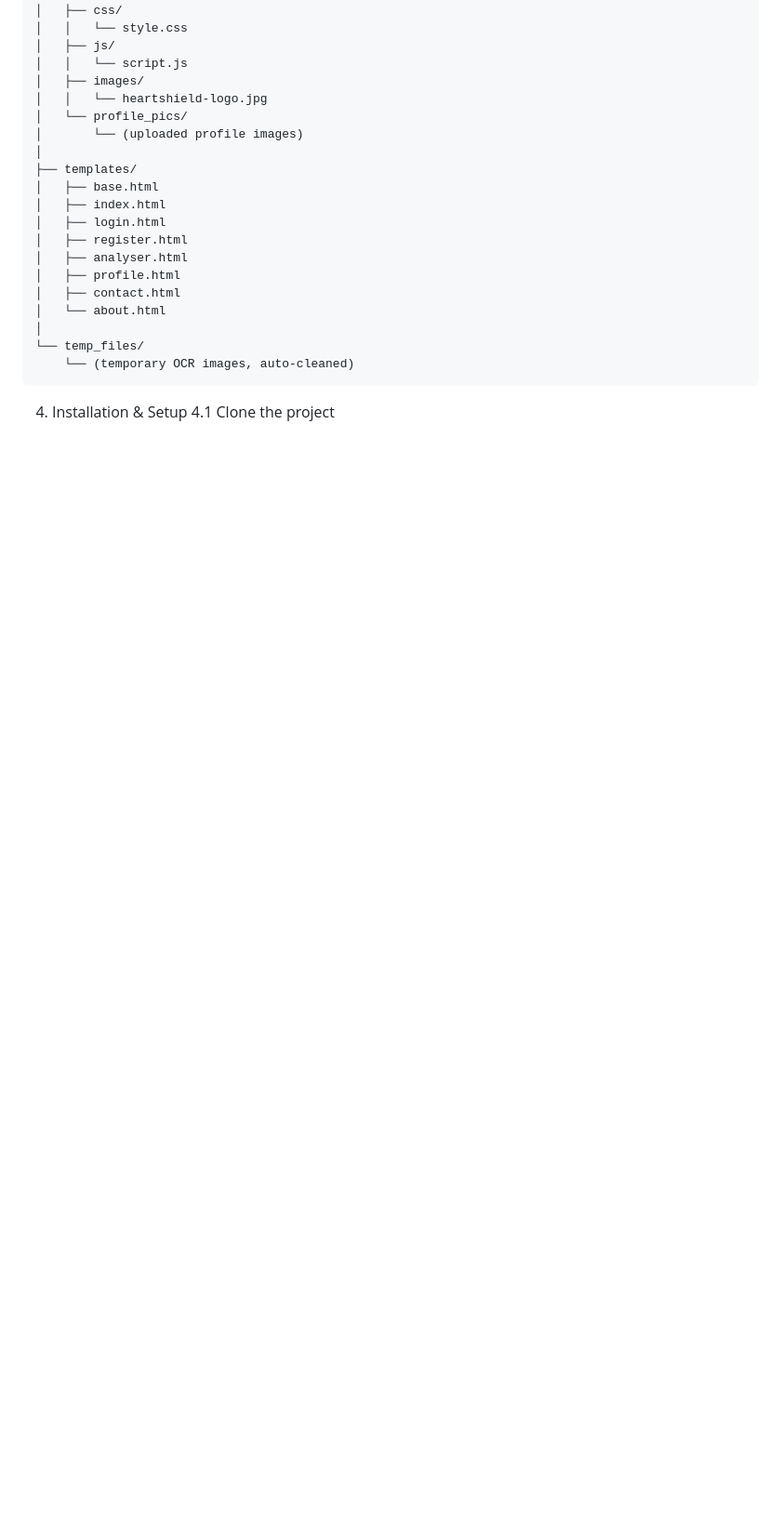
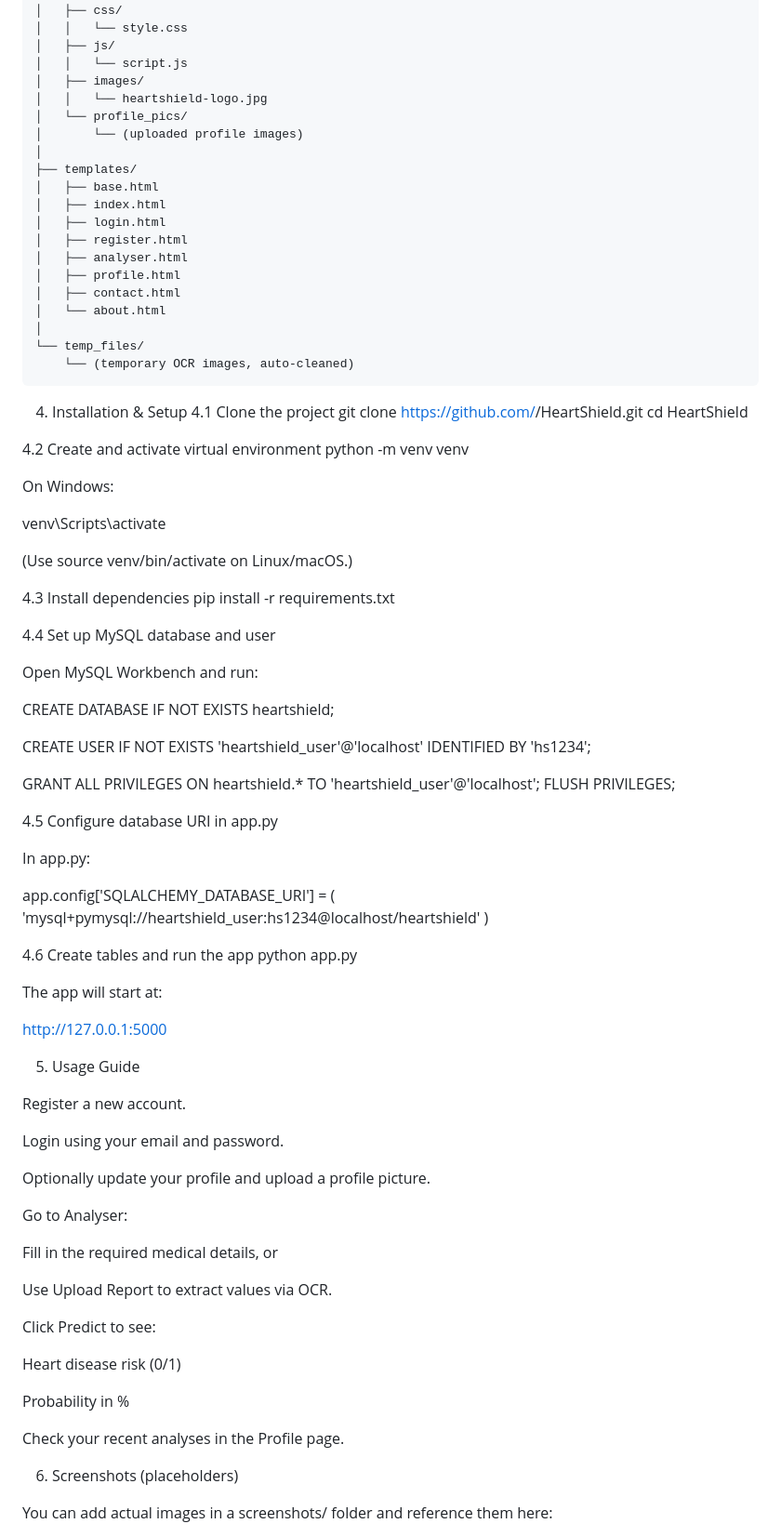
Before and after one commit to Kamini8707/HeartShield, a Markdown page: README.md, the part around the change printed below. Shown: that part at 93% size. Drawn GitHub-style; blank space fills up the shorter version.

Commit message:
Enhance README with installation and usage details
Added detailed installation and setup instructions for the HeartShield project, including virtual environment setup, MySQL database configuration, and usage guide.

````diff
--- a/README.md
+++ b/README.md
@@ -131,3 +131,74 @@ HeartShield/
 ```
 4. Installation & Setup
 4.1 Clone the project
+git clone https://github.com/<your-username>/HeartShield.git
+cd HeartShield
+
+4.2 Create and activate virtual environment
+python -m venv venv
+
+
+On Windows:
+
+venv\Scripts\activate
+
+
+(Use source venv/bin/activate on Linux/macOS.)
+
+4.3 Install dependencies
+pip install -r requirements.txt
+
+4.4 Set up MySQL database and user
+
+Open MySQL Workbench and run:
+
+CREATE DATABASE IF NOT EXISTS heartshield;
+
+CREATE USER IF NOT EXISTS 'heartshield_user'@'localhost'
+IDENTIFIED BY 'hs1234';
+
+GRANT ALL PRIVILEGES ON heartshield.* TO 'heartshield_user'@'localhost';
+FLUSH PRIVILEGES;
+
+4.5 Configure database URI in app.py
+
+In app.py:
+
+app.config['SQLALCHEMY_DATABASE_URI'] = (
+    'mysql+pymysql://heartshield_user:hs1234@localhost/heartshield'
+)
+
+4.6 Create tables and run the app
+python app.py
+
+
+The app will start at:
+
+http://127.0.0.1:5000
+
+5. Usage Guide
+
+Register a new account.
+
+Login using your email and password.
+
+Optionally update your profile and upload a profile picture.
+
+Go to Analyser:
+
+Fill in the required medical details, or
+
+Use Upload Report to extract values via OCR.
+
+Click Predict to see:
+
+Heart disease risk (0/1)
+
+Probability in %
+
+Check your recent analyses in the Profile page.
+
+6. Screenshots (placeholders)
+
+You can add actual images in a screenshots/ folder and reference them here:
+
````
Also changed, not shown: other parts of README.md (+38 -0 lines).
